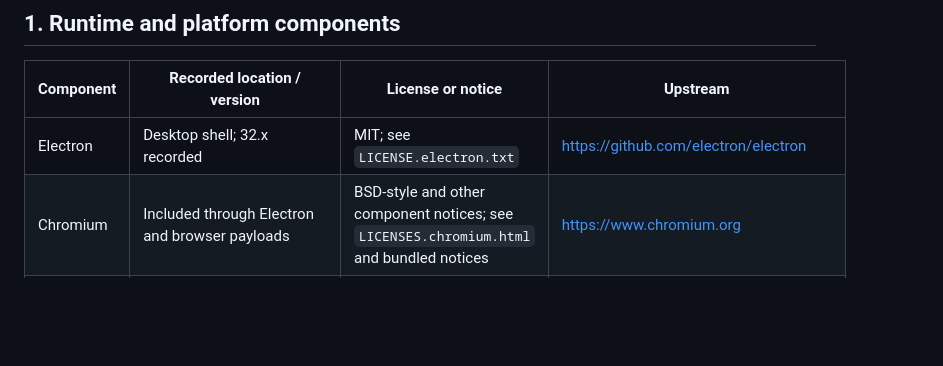
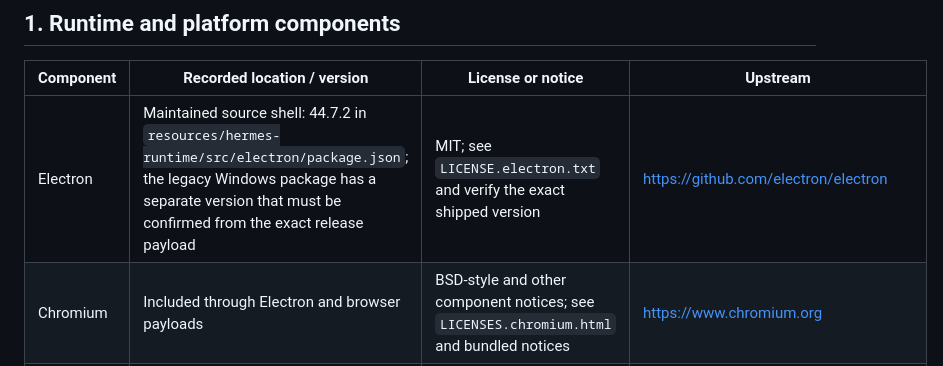
Before and after one commit to OpKnock/KnockDesk, a Markdown page: NOTICE.md, the part around the change. GitHub-like rendering; blank space fills up the shorter version.

Commit message:
docs: disambiguate source and packaged Electron versions

```diff
--- a/NOTICE.md
+++ b/NOTICE.md
@@ -12,7 +12,7 @@ First-party KnockDesk code is licensed under the Apache License 2.0; see [LICENS
 
 | Component | Recorded location / version | License or notice | Upstream |
 |---|---|---|---|
-| Electron | Desktop shell; 32.x recorded | MIT; see `LICENSE.electron.txt` | https://github.com/electron/electron |
+| Electron | Maintained source shell: 44.7.2 in `resources/hermes-runtime/src/electron/package.json`; the legacy Windows package has a separate version that must be confirmed from the exact release payload | MIT; see `LICENSE.electron.txt` and verify the exact shipped version | https://github.com/electron/electron |
 | Chromium | Included through Electron and browser payloads | BSD-style and other component notices; see `LICENSES.chromium.html` and bundled notices | https://www.chromium.org |
 | Node.js | `resources/bin/node.exe`; v22.11.0 recorded | MIT plus third-party notices; verify the exact shipped build | https://github.com/nodejs/node |
 | Python | `resources/hermes-runtime/python/`; 3.11.15 recorded | PSF license; see the bundled Python license | https://www.python.org |
```
